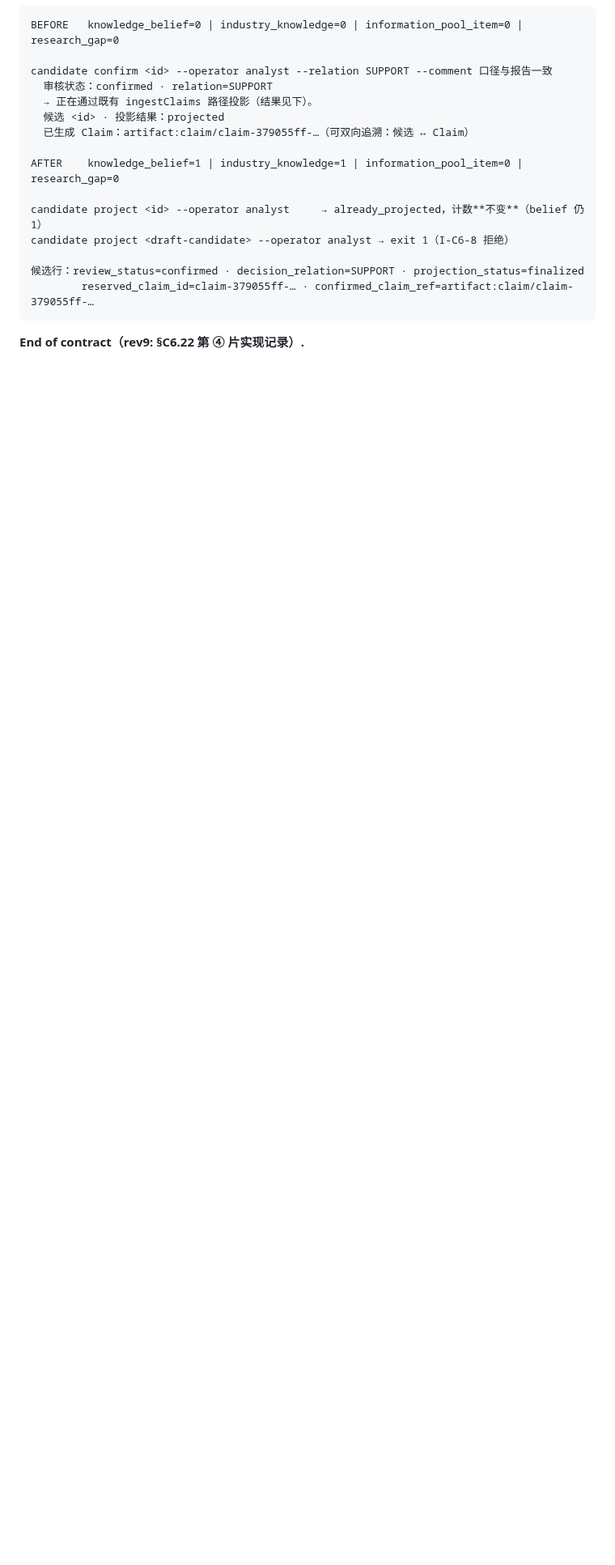
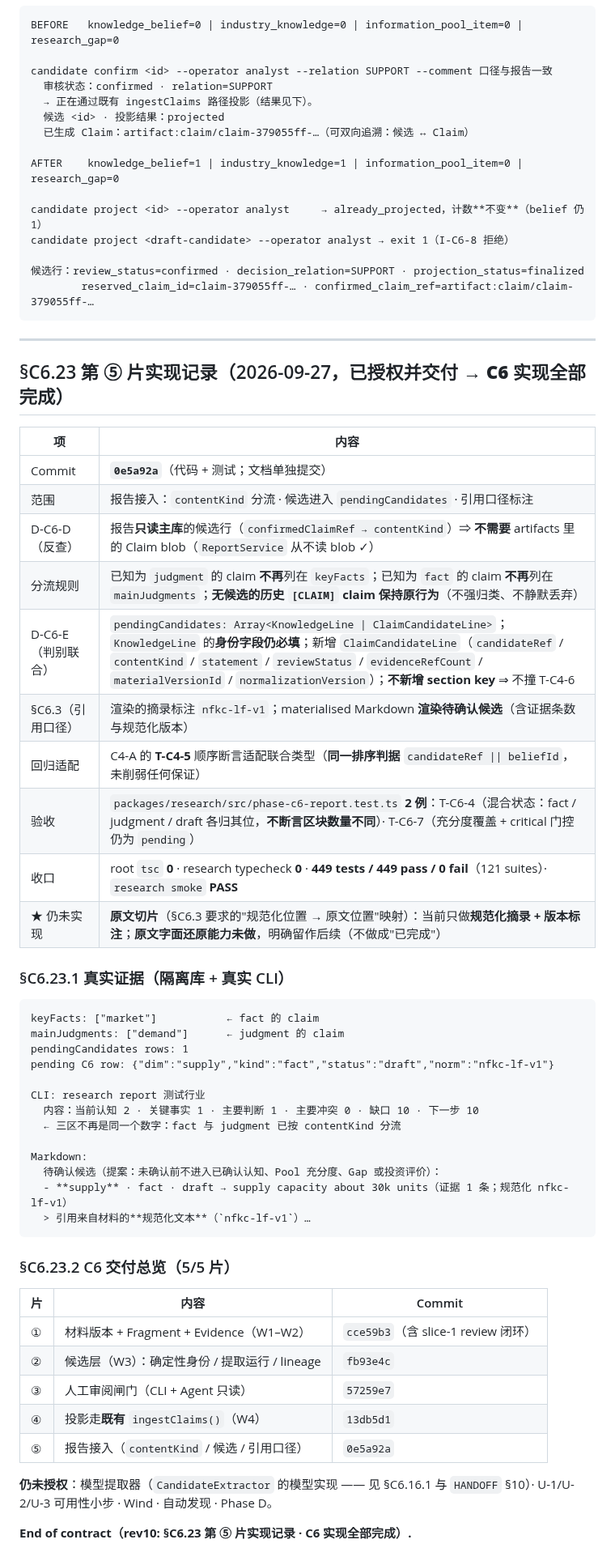
Before and after one commit to bufan528/tiancha, a Markdown page: docs/phaseC/c6-implementation-contract.md, the part around one of its changes. Shown at 81% size. Rendered like a GitHub page; blank space fills up the shorter version.

Commit message:
docs: C6 rev10 - record the final slice and the completion of the C6 implementation

````diff
--- a/docs/phaseC/c6-implementation-contract.md
+++ b/docs/phaseC/c6-implementation-contract.md
@@ -694,4 +695,51 @@ candidate project <draft-candidate> --operator analyst → exit 1（I-C6-8 拒
         reserved_claim_id=claim-379055ff-… · confirmed_claim_ref=artifact:claim/claim-379055ff-…
 ```
 
-**End of contract（rev9: §C6.22 第 ④ 片实现记录）.**
+---
+
+## §C6.23 第 ⑤ 片实现记录（2026-09-27，**已授权并交付 → C6 实现全部完成**）
+
+| 项 | 内容 |
+|---|---|
+| Commit | **`0e5a92a`**（代码 + 测试；文档单独提交） |
+| 范围 | 报告接入：`contentKind` 分流 · 候选进入 `pendingCandidates` · 引用口径标注 |
+| D-C6-D（反查） | 报告**只读主库**的候选行（`confirmedClaimRef → contentKind`）⇒ **不需要** artifacts 里的 Claim blob（`ReportService` 从不读 blob ✓） |
+| 分流规则 | 已知为 `judgment` 的 claim **不再**列在 `keyFacts`；已知为 `fact` 的 claim **不再**列在 `mainJudgments`；**无候选的历史 `[CLAIM]` claim 保持原行为**（不强归类、不静默丢弃） |
+| D-C6-E（判别联合） | `pendingCandidates: Array<KnowledgeLine \| ClaimCandidateLine>`；`KnowledgeLine` 的**身份字段仍必填**；新增 `ClaimCandidateLine`（`candidateRef` / `contentKind` / `statement` / `reviewStatus` / `evidenceRefCount` / `materialVersionId` / `normalizationVersion`）；**不新增 section key** ⇒ 不撞 T-C4-6 |
+| §C6.3（引用口径） | 渲染的摘录标注 `nfkc-lf-v1`；materialised Markdown **渲染待确认候选**（含证据条数与规范化版本） |
+| 回归适配 | C4-A 的 **T-C4-5** 顺序断言适配联合类型（**同一排序判据** `candidateRef \|\| beliefId`，未削弱任何保证） |
+| 验收 | `packages/research/src/phase-c6-report.test.ts` **2 例**：T-C6-4（混合状态：fact / judgment / draft 各归其位，**不断言区块数量不同**）· T-C6-7（充分度覆盖 + critical 门控仍为 `pending`） |
+| 收口 | root `tsc` **0** · research typecheck **0** · **449 tests / 449 pass / 0 fail**（121 suites）· `research smoke` **PASS** |
+| ★ 仍未实现 | **原文切片**（§C6.3 要求的"规范化位置 → 原文位置"映射）：当前只做**规范化摘录 + 版本标注**；**原文字面还原能力未做**，明确留作后续（不做成"已完成"） |
+
+### §C6.23.1 真实证据（隔离库 + 真实 CLI）
+
+```text
+keyFacts: ["market"]           ← fact 的 claim
+mainJudgments: ["demand"]      ← judgment 的 claim
+pendingCandidates rows: 1
+pending C6 row: {"dim":"supply","kind":"fact","status":"draft","norm":"nfkc-lf-v1"}
+
+CLI: research report 测试行业
+  内容：当前认知 2 · 关键事实 1 · 主要判断 1 · 主要冲突 0 · 缺口 10 · 下一步 10
+  ← 三区不再是同一个数字：fact 与 judgment 已按 contentKind 分流
+
+Markdown:
+  待确认候选（提案：未确认前不进入已确认认知、Pool 充分度、Gap 或投资评价）：
+  - **supply** · fact · draft → supply capacity about 30k units（证据 1 条；规范化 nfkc-lf-v1）
+  > 引用来自材料的**规范化文本**（`nfkc-lf-v1`）…
+```
+
+### §C6.23.2 C6 交付总览（5/5 片）
+
+| 片 | 内容 | Commit |
+|---|---|---|
+| ① | 材料版本 + Fragment + Evidence（W1–W2） | `cce59b3`（含 slice-1 review 闭环） |
+| ② | 候选层（W3）：确定性身份 / 提取运行 / lineage | `fb93e4c` |
+| ③ | 人工审阅闸门（CLI + Agent 只读） | `57259e7` |
+| ④ | 投影走**既有** `ingestClaims()`（W4） | `13db5d1` |
+| ⑤ | 报告接入（`contentKind` / 候选 / 引用口径） | `0e5a92a` |
+
+**仍未授权**：模型提取器（`CandidateExtractor` 的模型实现 —— 见 §C6.16.1 与 `HANDOFF` §10）· U-1/U-2/U-3 可用性小步 · Wind · 自动发现 · Phase D。
+
+**End of contract（rev10: §C6.23 第 ⑤ 片实现记录 · C6 实现全部完成）.**
````
Also changed, not shown: other parts of docs/phaseC/c6-implementation-contract.md (+2 -1 lines), docs/HANDOFF.md (+2 -2 lines).
